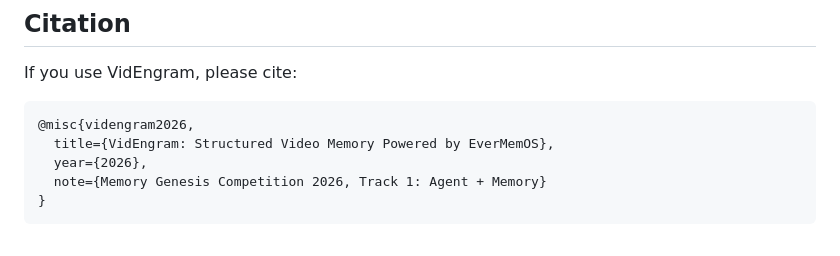
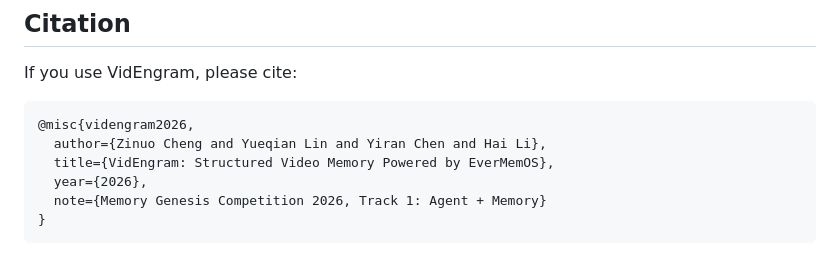
Before and after one commit to No00el/VidEngram, a Markdown page: README.md, the part around the change. Rendered like a GitHub page.

````diff
--- a/README.md
+++ b/README.md
@@ -218,6 +218,7 @@ If you use VidEngram, please cite:
 
 ```bibtex
 @misc{videngram2026,
+  author={Zinuo Cheng and Yueqian Lin and Yiran Chen and Hai Li},
   title={VidEngram: Structured Video Memory Powered by EverMemOS},
   year={2026},
   note={Memory Genesis Competition 2026, Track 1: Agent + Memory}
````
